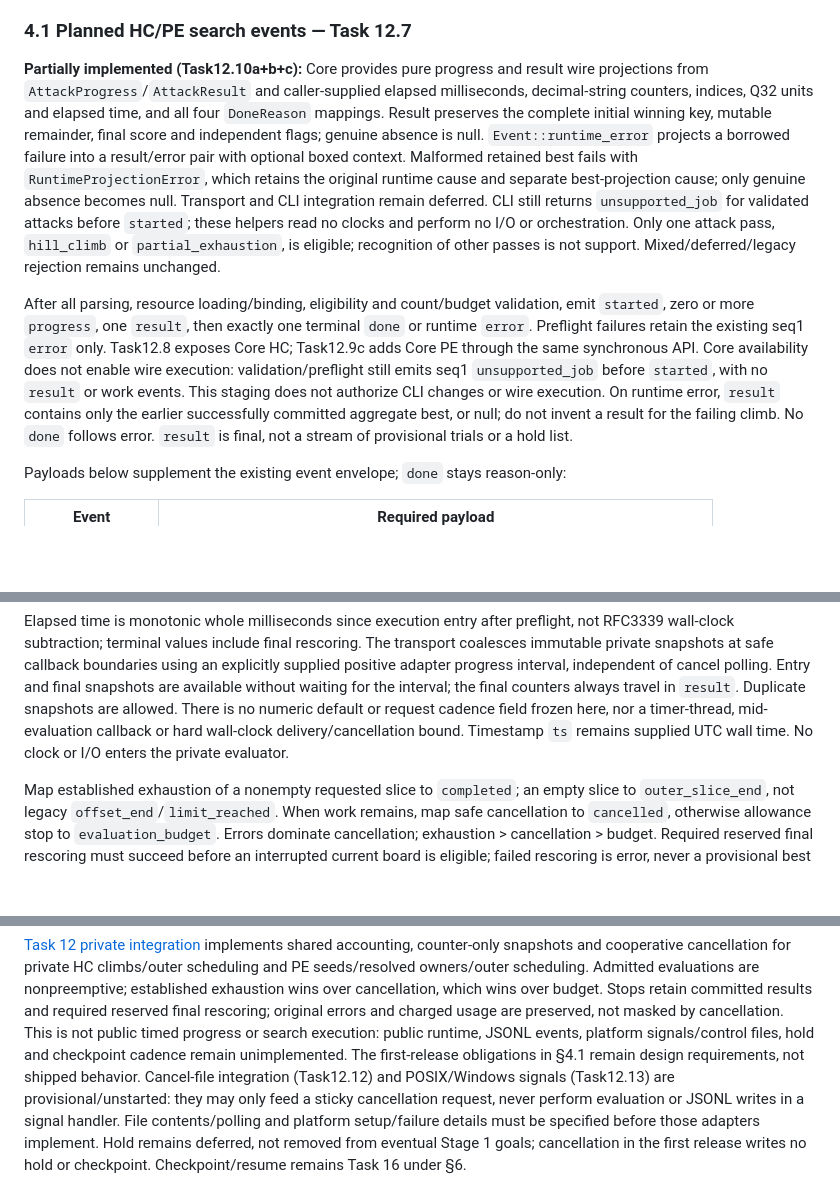
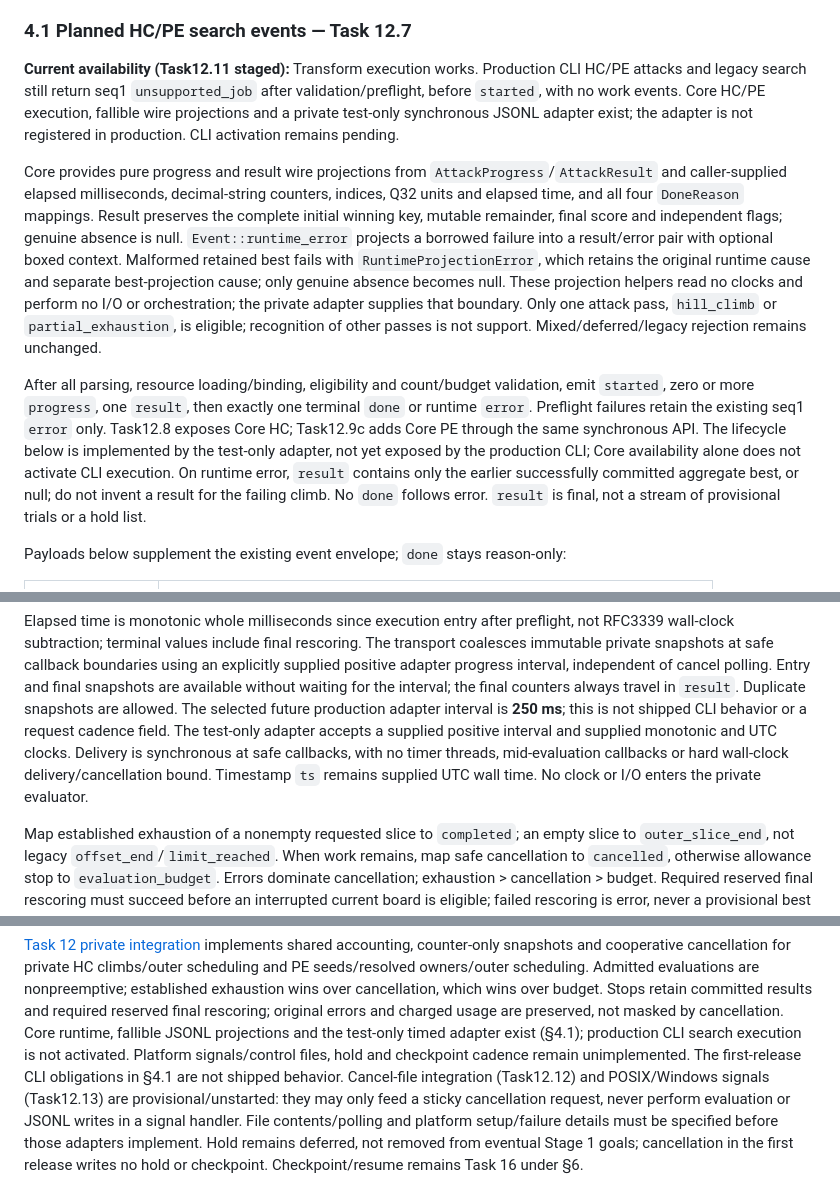
Before and after one commit to jackdebos/R-enigma, a Markdown page: docs/protocol.md, 3 parts joined by grey strips. GitHub-like rendering; blank space fills up the shorter version.

Commit message:
docs(cli): reconcile staged attack transport availability

```diff
--- a/docs/protocol.md
+++ b/docs/protocol.md
@@ -360,7 +361,13 @@ Syntax errors point to the closest available containing path.
 
 ### 4.1 Planned HC/PE search events — Task 12.7
 
-**Partially implemented (Task12.10a+b+c):** Core provides pure progress and result
+**Current availability (Task12.11 staged):** Transform execution works. Production
+CLI HC/PE attacks and legacy search still return seq1 `unsupported_job` after
+validation/preflight, before `started`, with no work events. Core HC/PE execution,
+fallible wire projections and a private test-only synchronous JSONL adapter exist;
+the adapter is not registered in production. CLI activation remains pending.
+
+Core provides pure progress and result
 wire projections from `AttackProgress`/`AttackResult` and caller-supplied elapsed
 milliseconds, decimal-string counters, indices, Q32 units and elapsed time, and all
 four `DoneReason` mappings. Result preserves the complete initial winning key,
@@ -368,8 +375,8 @@ mutable remainder, final score and independent flags; genuine absence is null.
 `Event::runtime_error` projects a borrowed failure into a result/error pair with
 optional boxed context. Malformed retained best fails with `RuntimeProjectionError`,
 which retains the original runtime cause and separate best-projection cause;
-only genuine absence becomes null. Transport and CLI integration remain deferred. CLI still returns `unsupported_job` for validated attacks before
-`started`; these helpers read no clocks and perform no I/O or orchestration.
+only genuine absence becomes null. These projection helpers read no clocks and
+perform no I/O or orchestration; the private adapter supplies that boundary.
 Only one attack pass, `hill_climb` or `partial_exhaustion`, is eligible; recognition
 of other passes is not support. Mixed/deferred/legacy rejection remains unchanged.
 
@@ -377,9 +384,8 @@ After all parsing, resource loading/binding, eligibility and count/budget valida
 emit `started`, zero or more `progress`, one `result`, then exactly one terminal
 `done` or runtime `error`. Preflight failures retain the existing seq1 `error` only.
 Task12.8 exposes Core HC; Task12.9c adds Core PE through the same synchronous API.
-Core availability does not enable wire execution: validation/preflight still emits
-seq1 `unsupported_job` before `started`, with no `result` or work events.
-This staging does not authorize CLI changes or wire execution.
+The lifecycle below is implemented by the test-only adapter, not yet exposed by
+the production CLI; Core availability alone does not activate CLI execution.
 On runtime error, `result` contains only the earlier successfully committed aggregate
 best, or null; do not invent a result for the failing climb. No `done` follows error.
 `result` is final, not a stream of provisional trials or a hold list.
@@ -429,9 +435,12 @@ transport coalesces immutable private snapshots at safe callback boundaries usin
 an explicitly supplied positive adapter progress interval, independent of cancel
 polling. Entry and final snapshots are available without waiting for the interval;
 the final counters always travel in `result`. Duplicate snapshots are allowed.
-There is no numeric default or request cadence field frozen here, nor a timer-thread,
-mid-evaluation callback or hard wall-clock delivery/cancellation bound. Timestamp
-`ts` remains supplied UTC wall time. No clock or I/O enters the private evaluator.
+The selected future production adapter interval is **250 ms**; this is not shipped
+CLI behavior or a request cadence field. The test-only adapter accepts a supplied
+positive interval and supplied monotonic and UTC clocks. Delivery is synchronous
+at safe callbacks, with no timer threads, mid-evaluation callbacks or hard wall-clock
+delivery/cancellation bound. Timestamp `ts` remains supplied UTC wall time.
+No clock or I/O enters the private evaluator.
 
 Map established exhaustion of a nonempty requested slice to `completed`; an empty
 slice to `outer_slice_end`, not legacy `offset_end`/`limit_reached`. When work remains,
@@ -477,10 +486,10 @@ for private HC climbs/outer scheduling and PE seeds/resolved owners/outer schedu
 Admitted evaluations are nonpreemptive; established exhaustion wins over cancellation,
 which wins over budget. Stops retain committed results and required reserved final
 rescoring; original errors and charged usage are preserved, not masked by cancellation.
-This is not public timed progress or search execution: public runtime, JSONL events,
-platform signals/control files, hold and checkpoint cadence remain unimplemented.
-The first-release obligations in §4.1 remain design requirements, not shipped
-behavior. Cancel-file integration (Task12.12) and POSIX/Windows signals (Task12.13)
+Core runtime, fallible JSONL projections and the test-only timed adapter exist
+(§4.1); production CLI search execution is not activated. Platform signals/control
+files, hold and checkpoint cadence remain unimplemented. The first-release CLI
+obligations in §4.1 are not shipped behavior. Cancel-file integration (Task12.12) and POSIX/Windows signals (Task12.13)
 are provisional/unstarted: they may only feed a sticky cancellation request, never
 perform evaluation or JSONL writes in a signal handler. File contents/polling and
 platform setup/failure details must be specified before those adapters implement.
```
Also changed, not shown: other parts of docs/protocol.md (+2 -1 lines), docs/scoring-resources.md (+9 -8 lines), docs/search-passes.md (+24 -19 lines).
